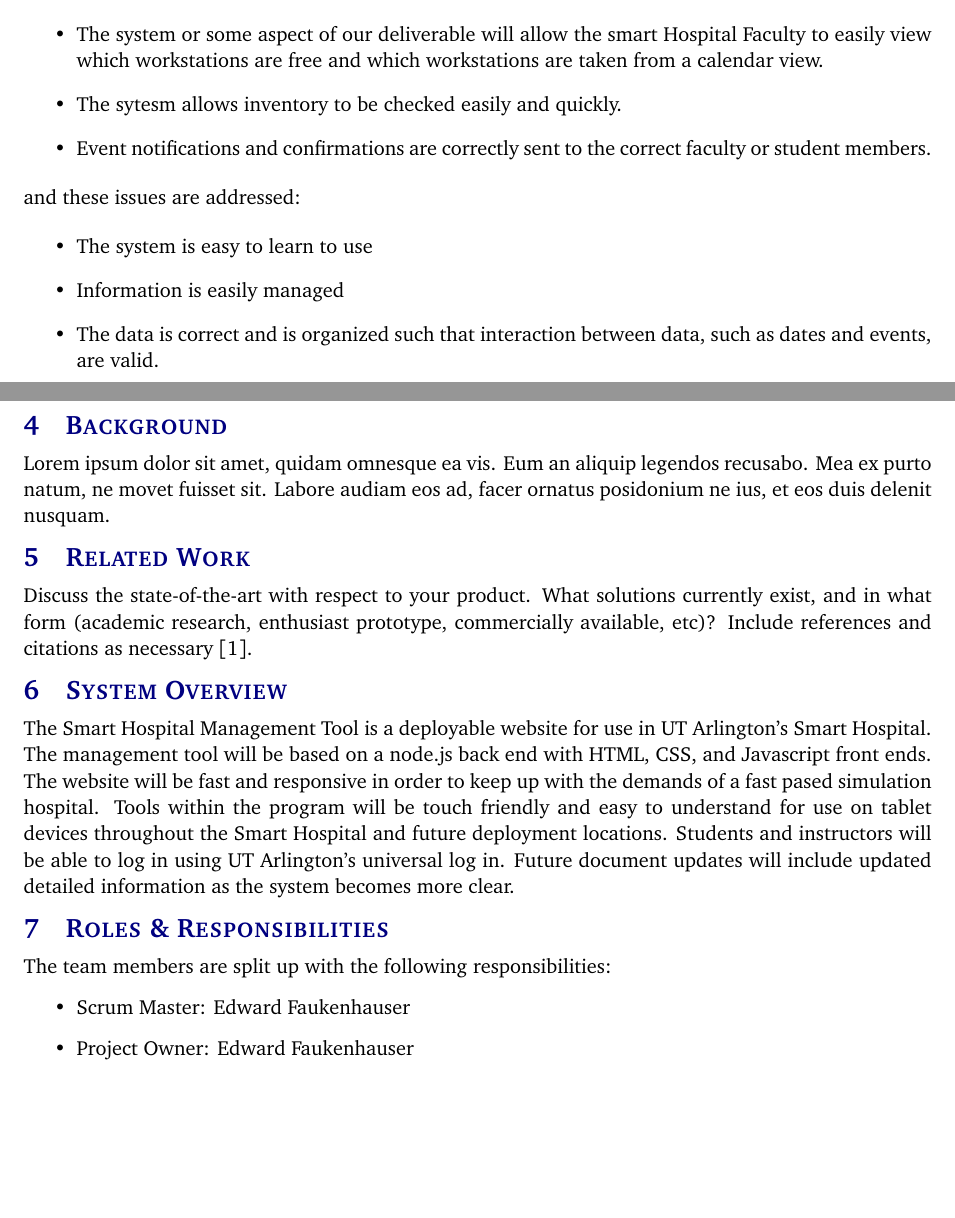
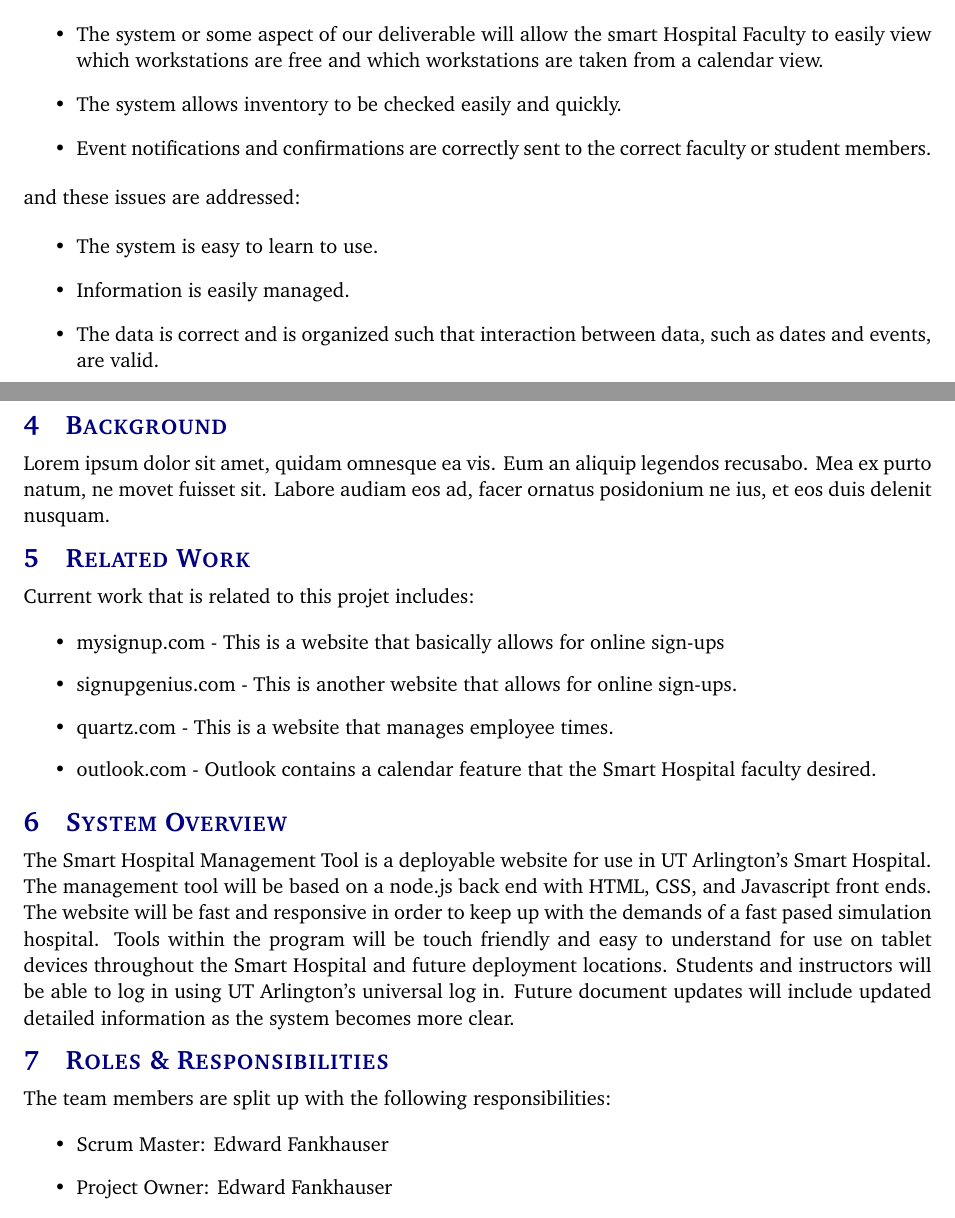
Before and after one commit to SmartHospitalProject/SmartHospitalProgram, a LaTeX document (Project Charter/project_charter.tex, which reads Project Charter/tex/related_work.tex, Project Charter/tex/roles_responsibilities.tex, Project Charter/tex/success_criteria.tex): two parts of pages 5 and 6 of 10, joined at a grey line, cut so that both start at the same text, the shorter picture padded with empty space. Compiled offline with pdfLaTeX.

Commit message:
Corrected success criteria and added related work

```diff
--- a/Project Charter/tex/related_work.tex
+++ b/Project Charter/tex/related_work.tex
@@ -1 +1,9 @@
-Discuss the state-of-the-art with respect to your product. What solutions currently exist, and in what form (academic research, enthusiast prototype, commercially available, etc)? Include references and citations as necessary \cite{Rubin2012}.
+\begin{flushleft}
+Current work that is related to this projet includes:
+\end{flushleft}
+\begin{itemize}
+	\item mysignup.com - This is a website that basically allows for online sign-ups
+	\item signupgenius.com - This is another website that allows for online sign-ups.
+	\item quartz.com - This is a website that manages employee times.
+	\item outlook.com - Outlook contains a calendar feature that the Smart Hospital faculty desired.
+\end{itemize}
--- a/Project Charter/tex/roles_responsibilities.tex
+++ b/Project Charter/tex/roles_responsibilities.tex
@@ -2,8 +2,8 @@
 The team members are split up with the following responsibilities:
 \end{flushleft}
 \begin{itemize}
-	\item Scrum Master: Edward Faukenhauser
-	\item Project Owner: Edward Faukenhauser
+	\item Scrum Master: Edward Fankhauser
+	\item Project Owner: Edward Fankhauser
 	\item Development Member: Victor Garcia
 	\item Development Member: Allison Johnsgard
 	\item Development Member: Narayan Rimal
--- a/Project Charter/tex/success_criteria.tex
+++ b/Project Charter/tex/success_criteria.tex
@@ -3,14 +3,14 @@ We feel that the project will be successful when the following major functionali
 \end{flushleft}
 \begin{itemize}
 	\item The system or some aspect of our deliverable will allow the smart Hospital Faculty to easily view which workstations are free and which workstations are taken from a calendar view.
-	\item The sytesm allows inventory to be checked easily and quickly.
+	\item The system allows inventory to be checked easily and quickly.
 	\item Event notifications and confirmations are correctly sent to the correct faculty or student members.
 \end{itemize}
 \begin{flushleft}
 and these issues are addressed:
 \end{flushleft}
 \begin{itemize}
-	\item The system is easy to learn to use
-	\item Information is easily managed
+	\item The system is easy to learn to use.
+	\item Information is easily managed.
 	\item The data is correct and is organized such that interaction between data, such as dates and events, are valid.
 \end{itemize}
```
Also changed, not shown: Project Charter/project_charter.pdf, 6 other files.
